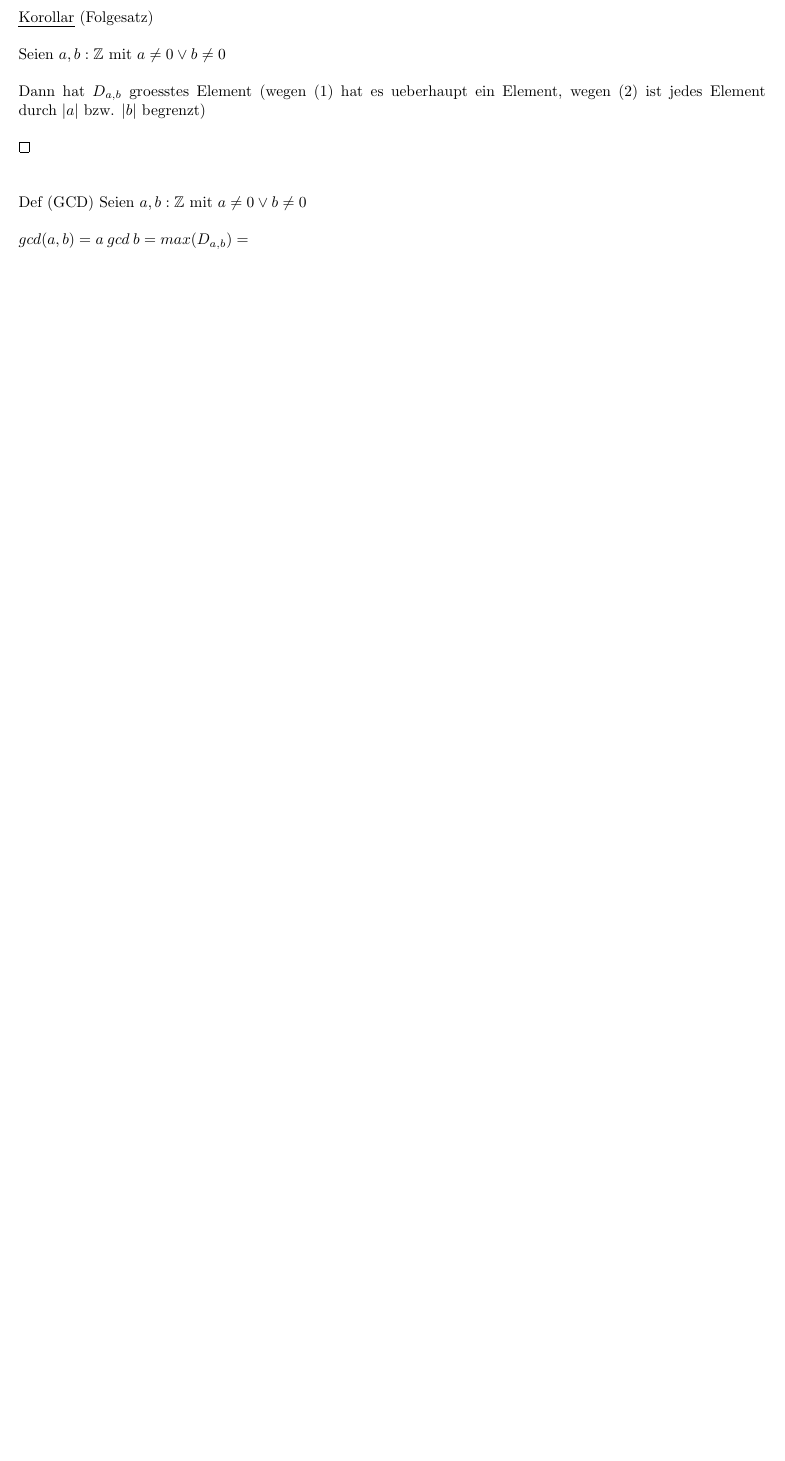
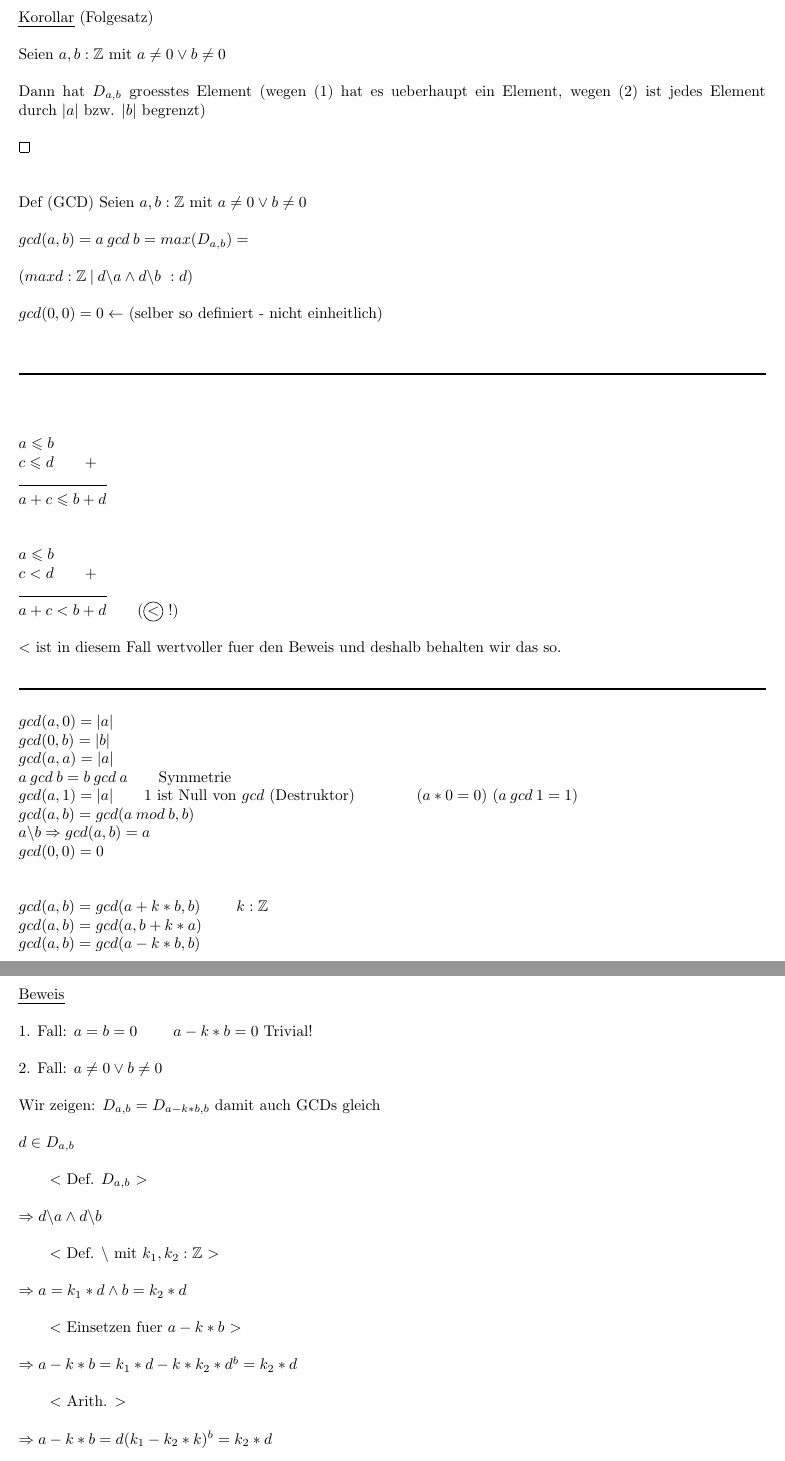
Before and after one commit to kyriakosschwarz/fhnw, a LaTeX document (dim2/dim2_Lektion1.tex): part of page 26 of 26 before the commit and two parts of pages 26 and 27 of 27 after it, the two joined at a grey line, cut so that both start at the same text, the shorter picture padded with empty space. Compiled offline with pdfLaTeX.

Commit message:
Week 10 (complete)

```diff
--- a/dim2/dim2_Lektion1.tex
+++ b/dim2/dim2_Lektion1.tex
@@ -1437,3 +1437,68 @@ Def (GCD) Seien $a,b : \mathbb{Z}$ mit $a\neq 0 \vee b\neq 0$\\
 \\
 $gcd(a,b) = a\: gcd\: b = max(D_{a,b}) = $\\
 \\
+$(max d: \mathbb{Z} \:\vert\: d\backslash a \wedge d\backslash b\ : d)$\\
+\\
+$gcd(0,0) = 0 \leftarrow$ (selber so definiert - nicht einheitlich)\\
+\\
+\\
+\rule{\textwidth}{0.4mm}\\
+\\
+\\
+\\
+$a\leqslant b$\\
+$c\leqslant d$\tab $+$\\
+\rule{2cm}{0.2mm}\\
+$a+c\leqslant b+d$\\
+\\
+\\
+$a\leqslant b$\\
+$c < d$\tab $+$\\
+\rule{2cm}{0.2mm}\\
+$a+c < b+d$\tab ($\circled{$<$}$ !)\\
+\\
+$<$ ist in diesem Fall wertvoller fuer den Beweis und deshalb behalten wir das so.
+\\
+\\
+\rule{\textwidth}{0.4mm}\\
+\\
+$gcd(a,0) = |a|$\\
+$gcd(0,b) = |b|$\\
+$gcd(a,a) = |a|$\\
+$a\: gcd \: b = b\: gcd \: a$\tab Symmetrie\\
+$gcd(a,1) = |a|$\tab $1$ ist Null von $gcd$ (Destruktor)\tab \tab ($a * 0 = 0$) ($a\: gcd \: 1 = 1$)\\
+$gcd(a,b) = gcd(a\: mod\: b,b)$\\
+$a\backslash b \Rightarrow gcd(a,b) = a$\\
+$gcd(0,0) = 0$\\
+\\
+\\
+$gcd(a,b) = gcd(a+k*b,b)$ \tab $k:\mathbb{Z}$\\
+$gcd(a,b) = gcd(a,b + k*a)$\\
+$gcd(a,b) = gcd(a-k*b,b)$\\
+\\
+\\
+\uline{Beweis}\\
+\\
+1. Fall: $a=b=0$ \tab $a-k*b =0$  Trivial!\\
+\\
+2. Fall: $a\neq 0 \vee b\neq 0$\\
+\\
+Wir zeigen: $D_{a,b} = D_{a-k*b,b}$ damit auch GCDs gleich\\
+\\
+$d\in D_{a,b}$\\
+\\
+\tab $<$ Def. $D_{a,b}$ $>$\\
+\\
+$\Rightarrow d\backslash a \wedge d\backslash b$\\
+\\
+\tab $<$ Def. $\backslash$ mit $k_1,k_2 : \mathbb{Z}$ $>$\\
+\\
+$\Rightarrow a = k_1*d \wedge b = k_2*d$\\
+\\
+\tab $<$ Einsetzen fuer $a-k*b$ $>$\\
+\\
+$\Rightarrow a-k*b = k_1 *d - k*k_2*d ^ b = k_2 *d$\\
+\\
+\tab $<$ Arith. $>$\\
+\\
+$\Rightarrow a -k*b = d(k_1 - k_2*k) ^ b = k_2 *d$\\
```
Also changed, not shown: dim2/dim2_Lektion1.pdf, dim2/dim2_Lektion1.tex (25 more changed lines), 3 other files.
